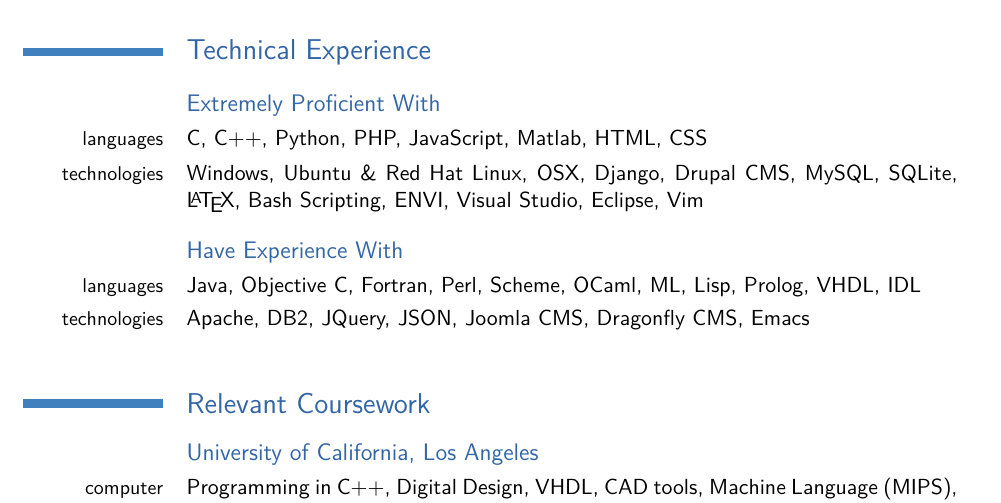
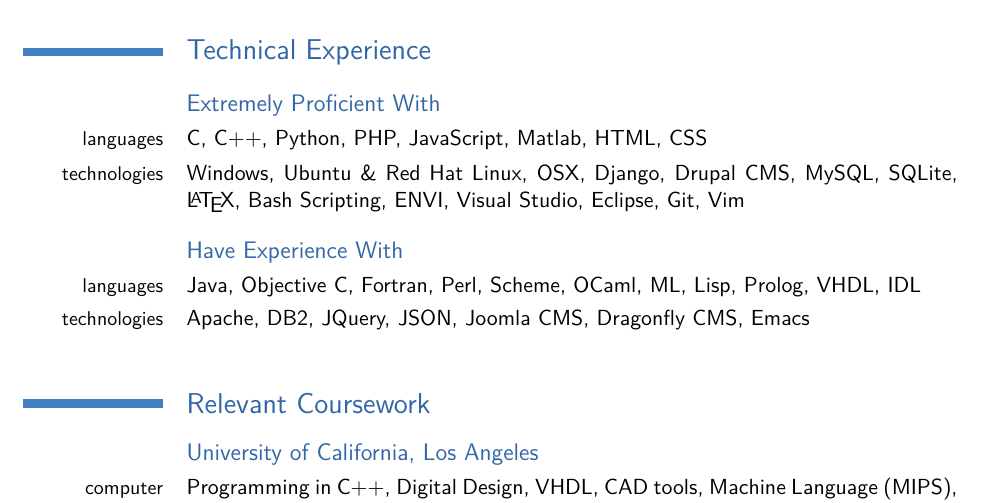
Before and after one commit to mliu7/latex-moderncv, a LaTeX CV (mark_liu_resume.tex): part of page 2 of 3, cut so that both start at the same text. Compiled offline with pdfLaTeX.

Commit message:
Added git to my technical experiences.

```diff
--- a/mark_liu_resume.tex
+++ b/mark_liu_resume.tex
@@ -121,7 +121,7 @@
 \section{Technical Experience}
 \subsection{Extremely Proficient With}
 \cvline{languages}{C, C++, Python, PHP, JavaScript, Matlab, HTML, CSS}
-\cvline{technologies}{Windows, Ubuntu \& Red Hat Linux, OSX, Django, Drupal CMS, MySQL, SQLite, \LaTeX{}, Bash Scripting, ENVI, Visual Studio, Eclipse, Vim}
+\cvline{technologies}{Windows, Ubuntu \& Red Hat Linux, OSX, Django, Drupal CMS, MySQL, SQLite, \LaTeX{}, Bash Scripting, ENVI, Visual Studio, Eclipse, Git, Vim}
 \subsection{Have Experience With}
 \cvline{languages}{Java, Objective C, Fortran, Perl, Scheme, OCaml, ML, Lisp, Prolog, VHDL, IDL}
 \cvline{technologies}{Apache, DB2, JQuery, JSON, Joomla CMS, Dragonfly CMS, Emacs}
```
Also changed, not shown: mark_liu_resume.pdf.
